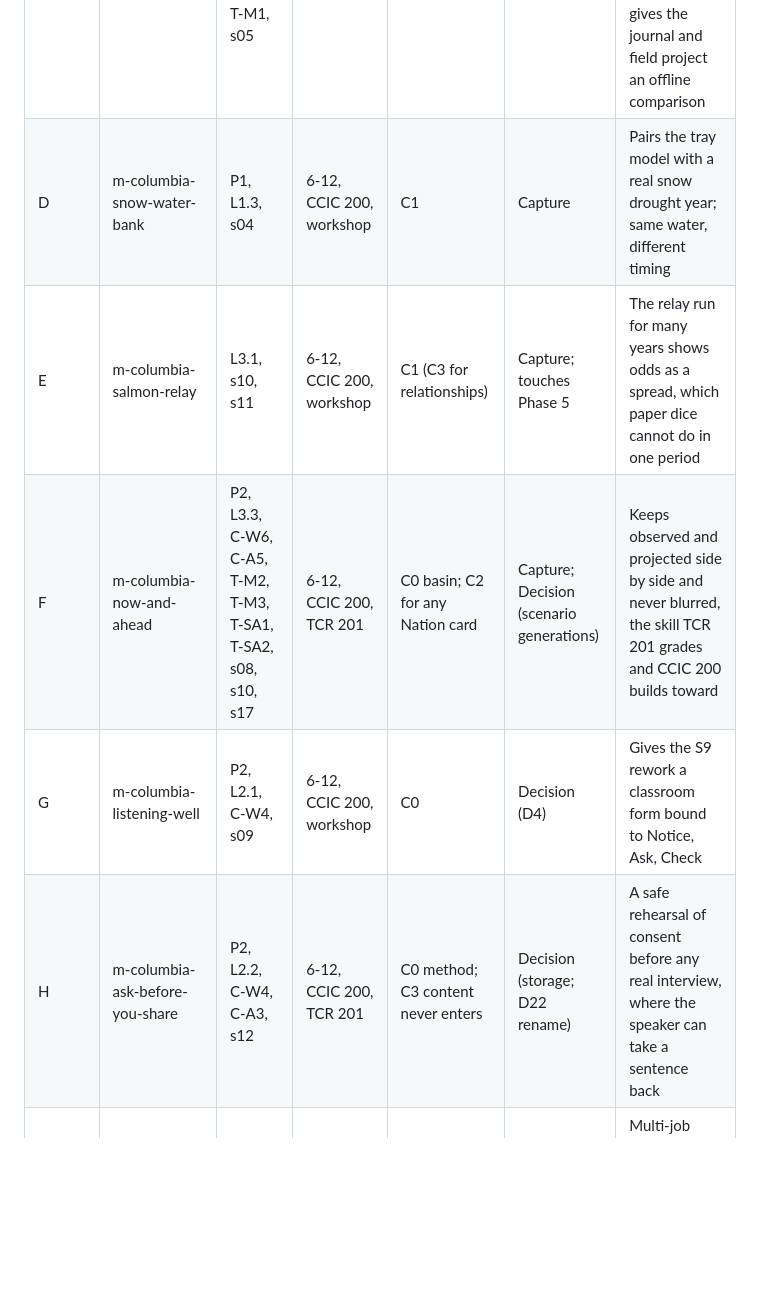
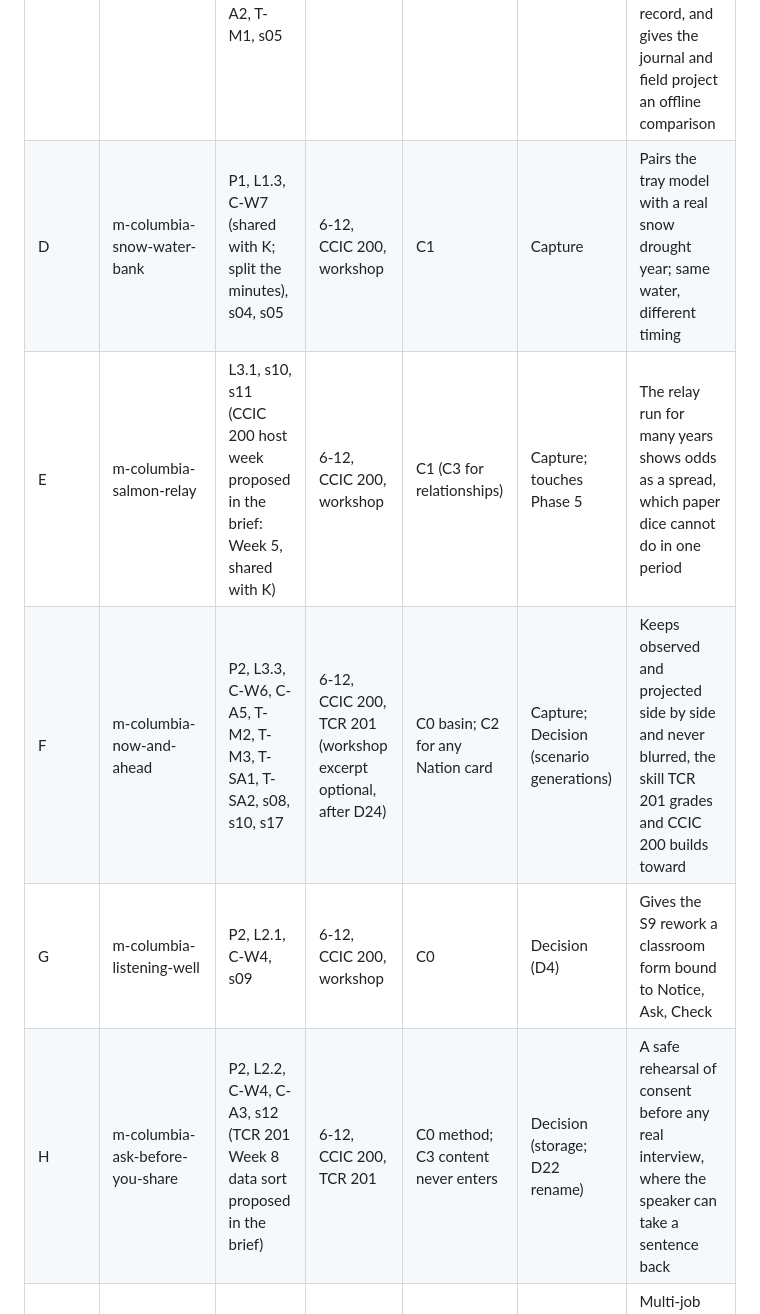
Before and after one commit to atniclimate/climate-curriculum, a Markdown page: planning/modules/SEEDS.md, the part around one of its changes. Rendered like a GitHub page; blank space fills up the shorter version.

```diff
--- a/planning/modules/SEEDS.md
+++ b/planning/modules/SEEDS.md
@@ -171,11 +181,11 @@ CCIC 200, TCR 201, workshop.
 | A | m-columbia-missing-is-not-zero | P2, L3.3, L4.3, C-A7, T-SA2, T-SA4, s08, s16, s17 | 6-12, CCIC 200, TCR 201, workshop | C0 | Ready; D27 default pilot | One paper-first lesson carries the rule every data view in the family depends on (blank is unknown, never zero) and gives L4.3 a neutral siting form with no role play |
 | B | m-cascades-rain-shadow | P1, L1.1, L1.2, C-W2, s04 | 6-12, CCIC 200, workshop | C1 | Capture | Turns the strongest workshop model (s04) into real gauges on both sides of the crest |
 | C | m-columbia-reading-to-record | P1, L-open, L1.2, C-W2, C-W3, C-A1, C-A2, T-M1, s05 | 6-12, CCIC 200, TCR 201, workshop | C0 | Capture | Makes "one reading is weather; the record is climate" something learners do with a frozen station record, and gives the journal and field project an offline comparison |
-| D | m-columbia-snow-water-bank | P1, L1.3, s04 | 6-12, CCIC 200, workshop | C1 | Capture | Pairs the tray model with a real snow drought year; same water, different timing |
-| E | m-columbia-salmon-relay | L3.1, s10, s11 | 6-12, CCIC 200, workshop | C1 (C3 for relationships) | Capture; touches Phase 5 | The relay run for many years shows odds as a spread, which paper dice cannot do in one period |
-| F | m-columbia-now-and-ahead | P2, L3.3, C-W6, C-A5, T-M2, T-M3, T-SA1, T-SA2, s08, s10, s17 | 6-12, CCIC 200, TCR 201 | C0 basin; C2 for any Nation card | Capture; Decision (scenario generations) | Keeps observed and projected side by side and never blurred, the skill TCR 201 grades and CCIC 200 builds toward |
+| D | m-columbia-snow-water-bank | P1, L1.3, C-W7 (shared with K; split the minutes), s04, s05 | 6-12, CCIC 200, workshop | C1 | Capture | Pairs the tray model with a real snow drought year; same water, different timing |
+| E | m-columbia-salmon-relay | L3.1, s10, s11 (CCIC 200 host week proposed in the brief: Week 5, shared with K) | 6-12, CCIC 200, workshop | C1 (C3 for relationships) | Capture; touches Phase 5 | The relay run for many years shows odds as a spread, which paper dice cannot do in one period |
+| F | m-columbia-now-and-ahead | P2, L3.3, C-W6, C-A5, T-M2, T-M3, T-SA1, T-SA2, s08, s10, s17 | 6-12, CCIC 200, TCR 201 (workshop excerpt optional, after D24) | C0 basin; C2 for any Nation card | Capture; Decision (scenario generations) | Keeps observed and projected side by side and never blurred, the skill TCR 201 grades and CCIC 200 builds toward |
 | G | m-columbia-listening-well | P2, L2.1, C-W4, s09 | 6-12, CCIC 200, workshop | C0 | Decision (D4) | Gives the S9 rework a classroom form bound to Notice, Ask, Check |
-| H | m-columbia-ask-before-you-share | P2, L2.2, C-W4, C-A3, s12 | 6-12, CCIC 200, TCR 201 | C0 method; C3 content never enters | Decision (storage; D22 rename) | A safe rehearsal of consent before any real interview, where the speaker can take a sentence back |
+| H | m-columbia-ask-before-you-share | P2, L2.2, C-W4, C-A3, s12 (TCR 201 Week 8 data sort proposed in the brief) | 6-12, CCIC 200, TCR 201 | C0 method; C3 content never enters | Decision (storage; D22 rename) | A safe rehearsal of consent before any real interview, where the speaker can take a sentence back |
 | I | m-columbia-three-jobs | P3, L3.2, T-M3, s15, s16 | 6-12, CCIC 200, TCR 201, workshop | C0 neutral; C2 Nation cards | Ready (neutral cards); D6 title | Multi-job sorting with reasons and "who decided", which the s16 sort only begins |
 | J | m-columbia-carbon-circle | P3, C-W8, C-A6, T-M1, s15 | CCIC 200, TCR 201, 6-12 (9-12) | C0 | Capture | Runs the carbon accounts for many years and rebuilds the Keeling curve from frozen public data |
 | K | m-columbia-hazard-chain | P4, L4.1, C-W5, C-W7, T-M3, s20 | 6-12, CCIC 200, TCR 201, workshop | C0 general; C2 if a Nation's experience is the case | Ready (teaching model); Capture (primary sources) | One hazard sets up the next; links tagged "from data" or "from experience", matching the s20 preset chains |
```
Also changed, not shown: other parts of planning/modules/SEEDS.md (+23 -13 lines).
